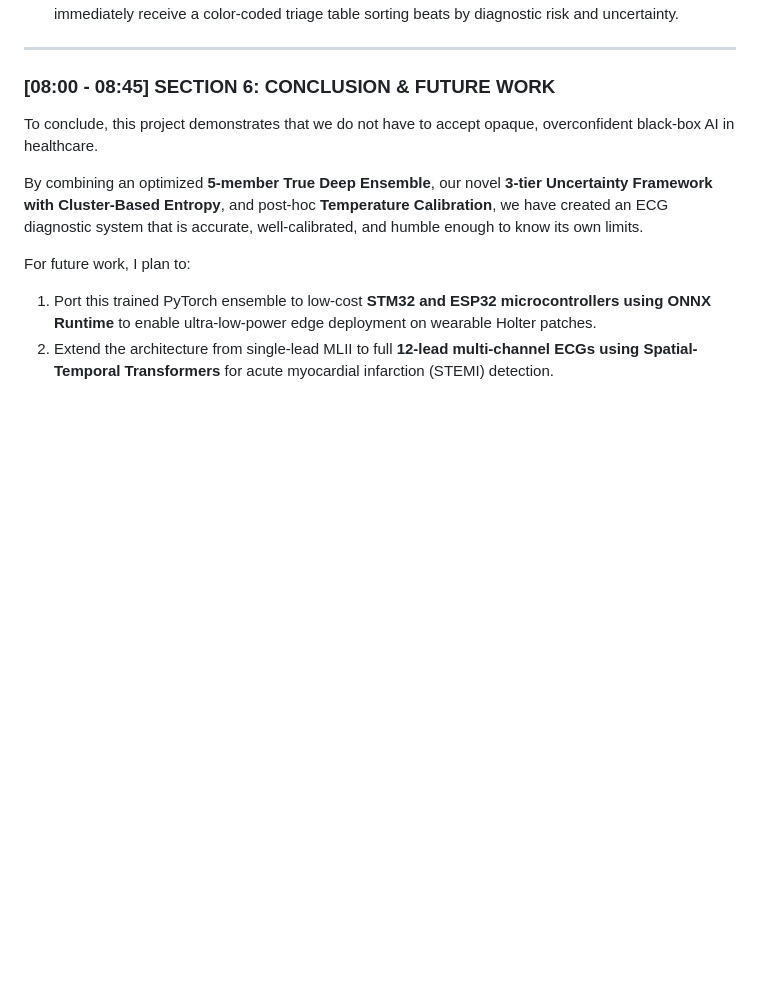
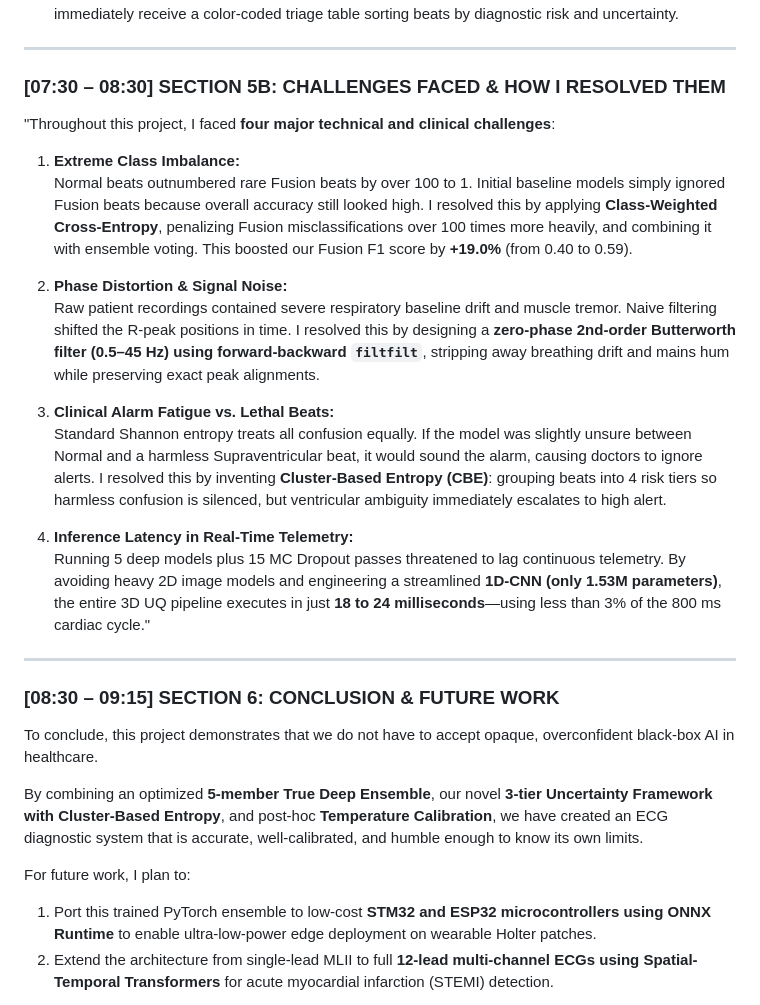
Before and after one commit to Bijon2002/ECG-Arrhythmia-Detection, a Markdown page: FINAL_VIVA_SCRIPT.md, the part around the change. GitHub-like rendering; blank space fills up the shorter version.

```diff
--- a/FINAL_VIVA_SCRIPT.md
+++ b/FINAL_VIVA_SCRIPT.md
@@ -125,7 +125,25 @@ To demonstrate how this translates into hospital practice, I developed a product
 
 ---
 
-### [08:00 - 08:45] SECTION 6: CONCLUSION & FUTURE WORK
+### [07:30 – 08:30] SECTION 5B: CHALLENGES FACED & HOW I RESOLVED THEM
+
+"Throughout this project, I faced **four major technical and clinical challenges**:
+
+1. **Extreme Class Imbalance:**
+   Normal beats outnumbered rare Fusion beats by over 100 to 1. Initial baseline models simply ignored Fusion beats because overall accuracy still looked high. I resolved this by applying **Class-Weighted Cross-Entropy**, penalizing Fusion misclassifications over 100 times more heavily, and combining it with ensemble voting. This boosted our Fusion F1 score by **+19.0%** (from 0.40 to 0.59).
+
+2. **Phase Distortion & Signal Noise:**
+   Raw patient recordings contained severe respiratory baseline drift and muscle tremor. Naive filtering shifted the R-peak positions in time. I resolved this by designing a **zero-phase 2nd-order Butterworth filter (0.5–45 Hz) using forward-backward `filtfilt`**, stripping away breathing drift and mains hum while preserving exact peak alignments.
+
+3. **Clinical Alarm Fatigue vs. Lethal Beats:**
+   Standard Shannon entropy treats all confusion equally. If the model was slightly unsure between Normal and a harmless Supraventricular beat, it would sound the alarm, causing doctors to ignore alerts. I resolved this by inventing **Cluster-Based Entropy (CBE)**: grouping beats into 4 risk tiers so harmless confusion is silenced, but ventricular ambiguity immediately escalates to high alert.
+
+4. **Inference Latency in Real-Time Telemetry:**
+   Running 5 deep models plus 15 MC Dropout passes threatened to lag continuous telemetry. By avoiding heavy 2D image models and engineering a streamlined **1D-CNN (only 1.53M parameters)**, the entire 3D UQ pipeline executes in just **18 to 24 milliseconds**—using less than 3% of the 800 ms cardiac cycle."
+
+---
+
+### [08:30 – 09:15] SECTION 6: CONCLUSION & FUTURE WORK
 
 To conclude, this project demonstrates that we do not have to accept opaque, overconfident black-box AI in healthcare.
 
```
Also changed, not shown: VIVA_TECHNICAL_DEFENSE_QA.md (+12 -0 lines).
